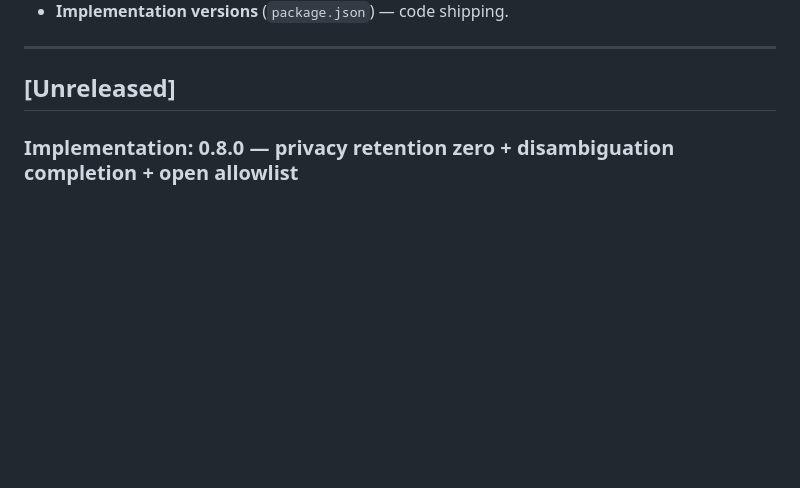
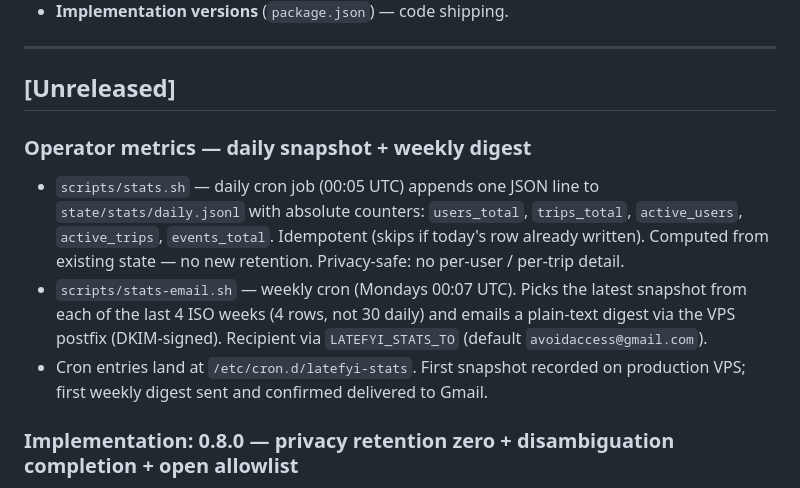
Before and after one commit to hamr0/latefyi, a Markdown page: CHANGELOG.md, the part around the change. Drawn GitHub-style; blank space fills up the shorter version.

Commit message:
docs: CHANGELOG + PRD note daily snapshot + weekly digest
Co-Authored-By: Claude Opus 4.7 (1M context) <noreply@anthropic.com>

```diff
--- a/CHANGELOG.md
+++ b/CHANGELOG.md
@@ -9,6 +9,11 @@ This project tracks two streams in lockstep:
 ---
 
 ## [Unreleased]
+
+### Operator metrics — daily snapshot + weekly digest
+- `scripts/stats.sh` — daily cron job (00:05 UTC) appends one JSON line to `state/stats/daily.jsonl` with absolute counters: `users_total`, `trips_total`, `active_users`, `active_trips`, `events_total`. Idempotent (skips if today's row already written). Computed from existing state — no new retention. Privacy-safe: no per-user / per-trip detail.
+- `scripts/stats-email.sh` — weekly cron (Mondays 00:07 UTC). Picks the latest snapshot from each of the last 4 ISO weeks (4 rows, not 30 daily) and emails a plain-text digest via the VPS postfix (DKIM-signed). Recipient via `LATEFYI_STATS_TO` (default `avoidaccess@gmail.com`).
+- Cron entries land at `/etc/cron.d/latefyi-stats`. First snapshot recorded on production VPS; first weekly digest sent and confirmed delivered to Gmail.
 
 ### Implementation: 0.8.0 — privacy retention zero + disambiguation completion + open allowlist
 
```
Also changed, not shown: docs/01-product/latefyi-prd.md (+2 -2 lines).
